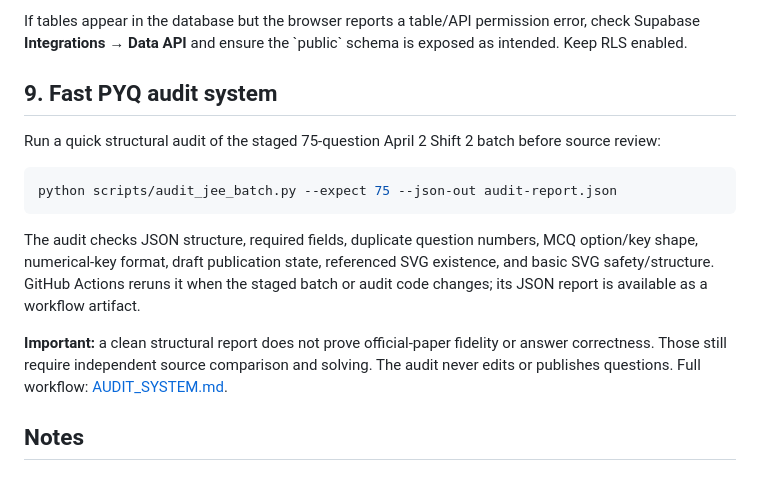
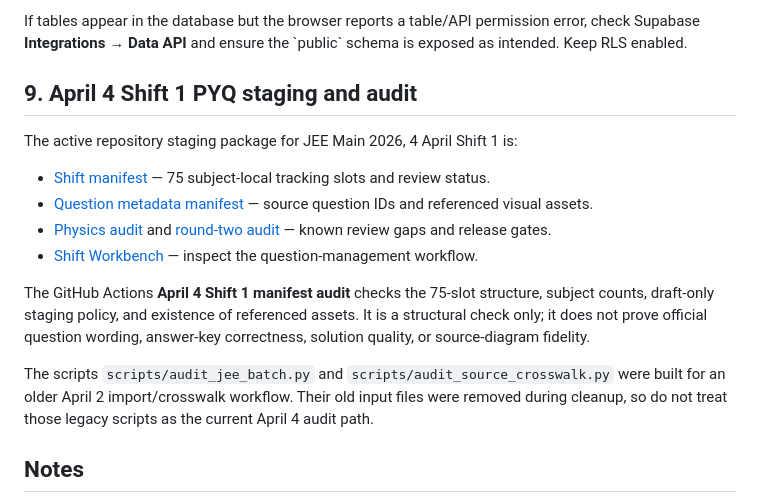
Before and after one commit to bhavishyacodz/BLACK-JEE, a Markdown page: README.md, the part around the change. GitHub-like rendering.

Commit message:
docs: document active April 4 PYQ audit workflow

````diff
--- a/README.md
+++ b/README.md
@@ -114,17 +114,18 @@ limit 10;
 
 If tables appear in the database but the browser reports a table/API permission error, check Supabase **Integrations → Data API** and ensure the \`public\` schema is exposed as intended. Keep RLS enabled.
 
-## 9. Fast PYQ audit system
+## 9. April 4 Shift 1 PYQ staging and audit
 
-Run a quick structural audit of the staged 75-question April 2 Shift 2 batch before source review:
+The active repository staging package for JEE Main 2026, 4 April Shift 1 is:
 
-```bash
-python scripts/audit_jee_batch.py --expect 75 --json-out audit-report.json
-```
+- [Shift manifest](assets/questions/jee-main-2026-apr-4-shift-1/shift-manifest.json) — 75 subject-local tracking slots and review status.
+- [Question metadata manifest](assets/questions/jee-main-2026-apr-4-shift-1/manifest.json) — source question IDs and referenced visual assets.
+- [Physics audit](assets/questions/jee-main-2026-apr-4-shift-1/PHYSICS_AUDIT_ROUND1.md) and [round-two audit](assets/questions/jee-main-2026-apr-4-shift-1/SECOND_AUDIT_ROUND2.md) — known review gaps and release gates.
+- [Shift Workbench](https://bhavishyacodz.github.io/BLACK-JEE/shift-workbench.html) — inspect the question-management workflow.
 
-The audit checks JSON structure, required fields, duplicate question numbers, MCQ option/key shape, numerical-key format, draft publication state, referenced SVG existence, and basic SVG safety/structure. GitHub Actions reruns it when the staged batch or audit code changes; its JSON report is available as a workflow artifact.
+The GitHub Actions **April 4 Shift 1 manifest audit** checks the 75-slot structure, subject counts, draft-only staging policy, and existence of referenced assets. It is a structural check only; it does not prove official question wording, answer-key correctness, solution quality, or source-diagram fidelity.
 
-**Important:** a clean structural report does not prove official-paper fidelity or answer correctness. Those still require independent source comparison and solving. The audit never edits or publishes questions. Full workflow: [AUDIT_SYSTEM.md](assets/questions/jee-main-2026-apr-2-shift-2/AUDIT_SYSTEM.md).
+The scripts `scripts/audit_jee_batch.py` and `scripts/audit_source_crosswalk.py` were built for an older April 2 import/crosswalk workflow. Their old input files were removed during cleanup, so do not treat those legacy scripts as the current April 4 audit path.
 
 ## Notes
 
````
